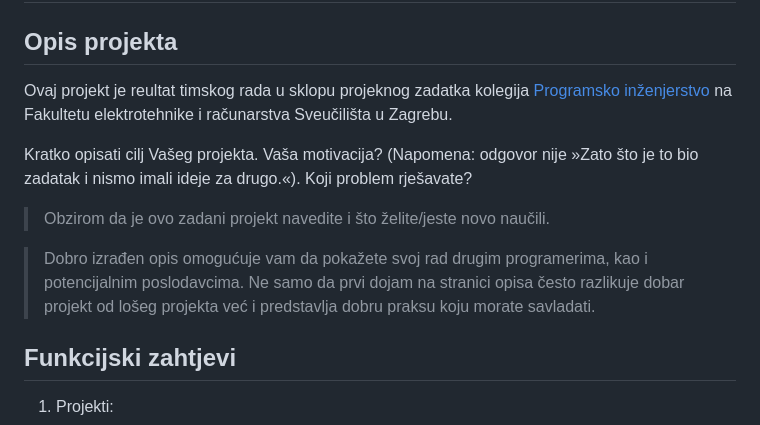
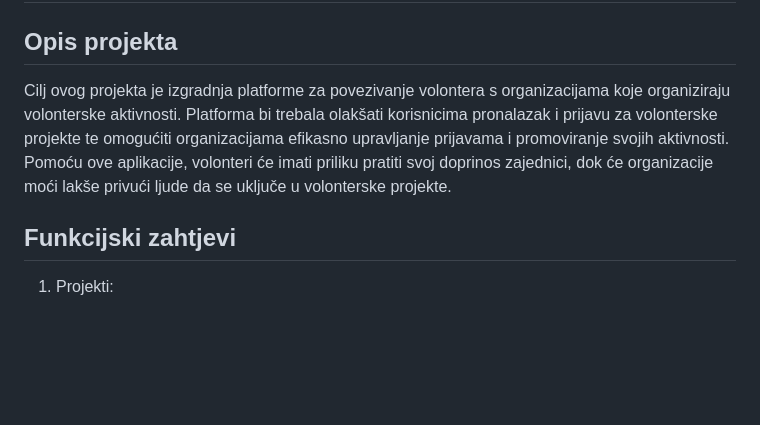
Before and after one commit to DavorMucak/voloConnect, a Markdown page: README.md, the part around the change. Drawn GitHub-style; blank space fills up the shorter version.

Commit message:
Update README.md
Opis projekta

```diff
--- a/README.md
+++ b/README.md
@@ -1,12 +1,7 @@
 # Volontiraj s nama
 
 ## Opis projekta
-Ovaj projekt je reultat timskog rada u sklopu projeknog zadatka kolegija [Programsko inženjerstvo](https://www.fer.unizg.hr/predmet/proinz) na Fakultetu elektrotehnike i računarstva Sveučilišta u Zagrebu.
-
-Kratko opisati cilj Vašeg projekta. Vaša motivacija?  (Napomena: odgovor nije »Zato što je to bio zadatak i nismo imali ideje za drugo.«). Koji problem rješavate?
-> Obzirom da je ovo zadani projekt navedite i što želite/jeste novo  naučili.
-
-> Dobro izrađen opis omogućuje vam da pokažete svoj rad drugim programerima, kao i potencijalnim poslodavcima. Ne samo da prvi dojam na stranici opisa često razlikuje dobar projekt od lošeg projekta već i predstavlja dobru praksu koju morate savladati.
+Cilj ovog projekta je izgradnja platforme za povezivanje volontera s organizacijama koje organiziraju volonterske aktivnosti. Platforma bi trebala olakšati korisnicima pronalazak i prijavu za volonterske projekte te omogućiti organizacijama efikasno upravljanje prijavama i promoviranje svojih aktivnosti. Pomoću ove aplikacije, volonteri će imati priliku pratiti svoj doprinos zajednici, dok će organizacije moći lakše privući ljude da se uključe u volonterske projekte.
 
 ## Funkcijski zahtjevi
 1.	Projekti:
```
